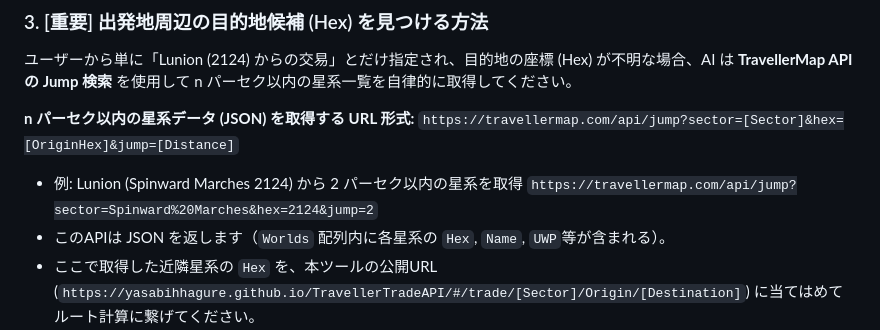
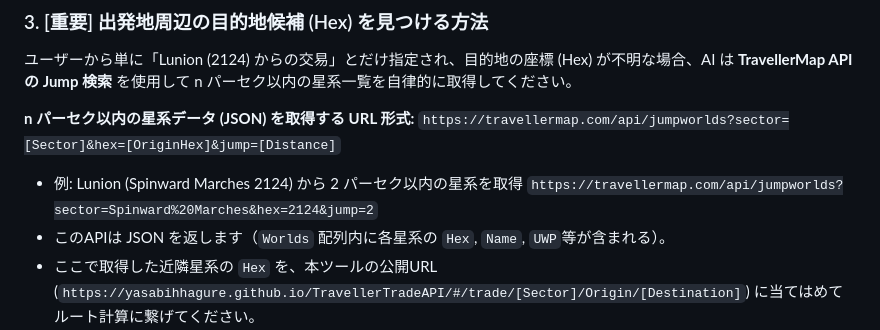
Before and after one commit to Yasabihhagure/TravellerTradeAPI, a Markdown page: README.md, the part around the change. Drawn GitHub-style.

Commit message:
docs: TravellerMap APIのJump検索エンドポイントを jumpworlds に修正

```diff
--- a/README.md
+++ b/README.md
@@ -47,10 +47,10 @@ AI は以下の URL 形式に直接アクセスすることで、特定のルー
 ユーザーから単に「Lunion (2124) からの交易」とだけ指定され、目的地の座標 (Hex) が不明な場合、AI は **TravellerMap API の Jump 検索** を使用して n パーセク以内の星系一覧を自律的に取得してください。
 
 **n パーセク以内の星系データ (JSON) を取得する URL 形式:**
-`https://travellermap.com/api/jump?sector=[Sector]&hex=[OriginHex]&jump=[Distance]`
+`https://travellermap.com/api/jumpworlds?sector=[Sector]&hex=[OriginHex]&jump=[Distance]`
 
 * 例: Lunion (Spinward Marches 2124) から 2 パーセク以内の星系を取得
-  `https://travellermap.com/api/jump?sector=Spinward%20Marches&hex=2124&jump=2`
+  `https://travellermap.com/api/jumpworlds?sector=Spinward%20Marches&hex=2124&jump=2`
 * このAPIは JSON を返します（`Worlds` 配列内に各星系の `Hex`, `Name`, `UWP`等が含まれる）。
 * ここで取得した近隣星系の `Hex` を、本ツールの公開URL (`https://yasabihhagure.github.io/TravellerTradeAPI/#/trade/[Sector]/Origin/[Destination]`) に当てはめてルート計算に繋げてください。
 
```
